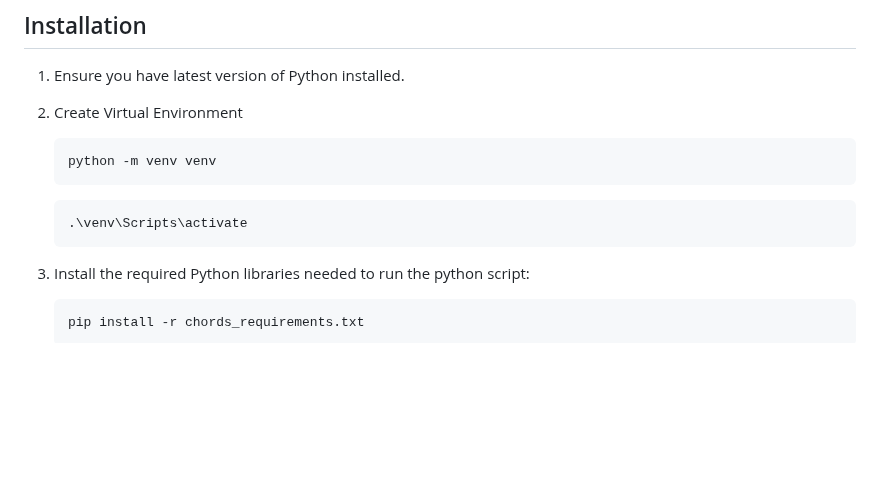
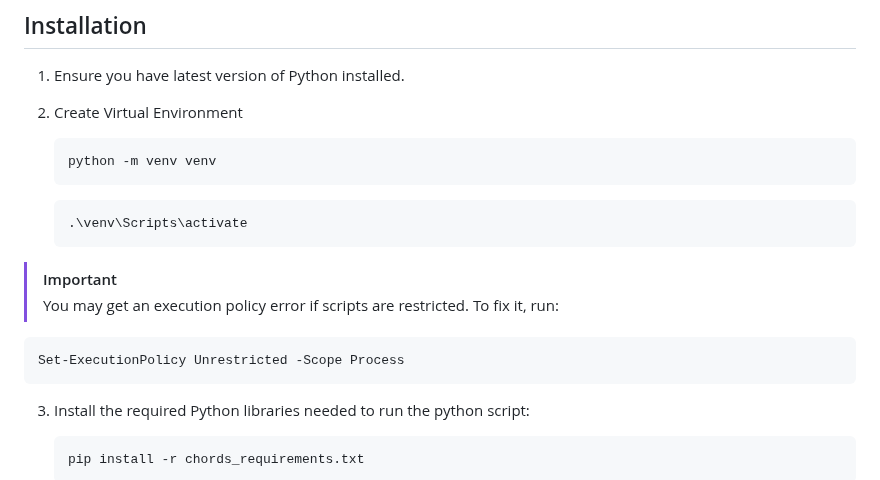
Before and after one commit to upsidedownlabs/Chords-Python, a Markdown page: README.md, the part around the change. GitHub-like rendering; blank space fills up the shorter version.

````diff
--- a/README.md
+++ b/README.md
@@ -37,6 +37,14 @@ Chords Python script is designed to interface with an Arduino-based bio-potentia
    ```bash
    .\venv\Scripts\activate
    ```
+
+> [!IMPORTANT]
+> You may get an execution policy error if scripts are restricted. To fix it, run:
+
+  ```bash
+  Set-ExecutionPolicy Unrestricted -Scope Process
+  ```
+
 3. Install the required Python libraries needed to run the python script:
     ```bash
     pip install -r chords_requirements.txt
````
